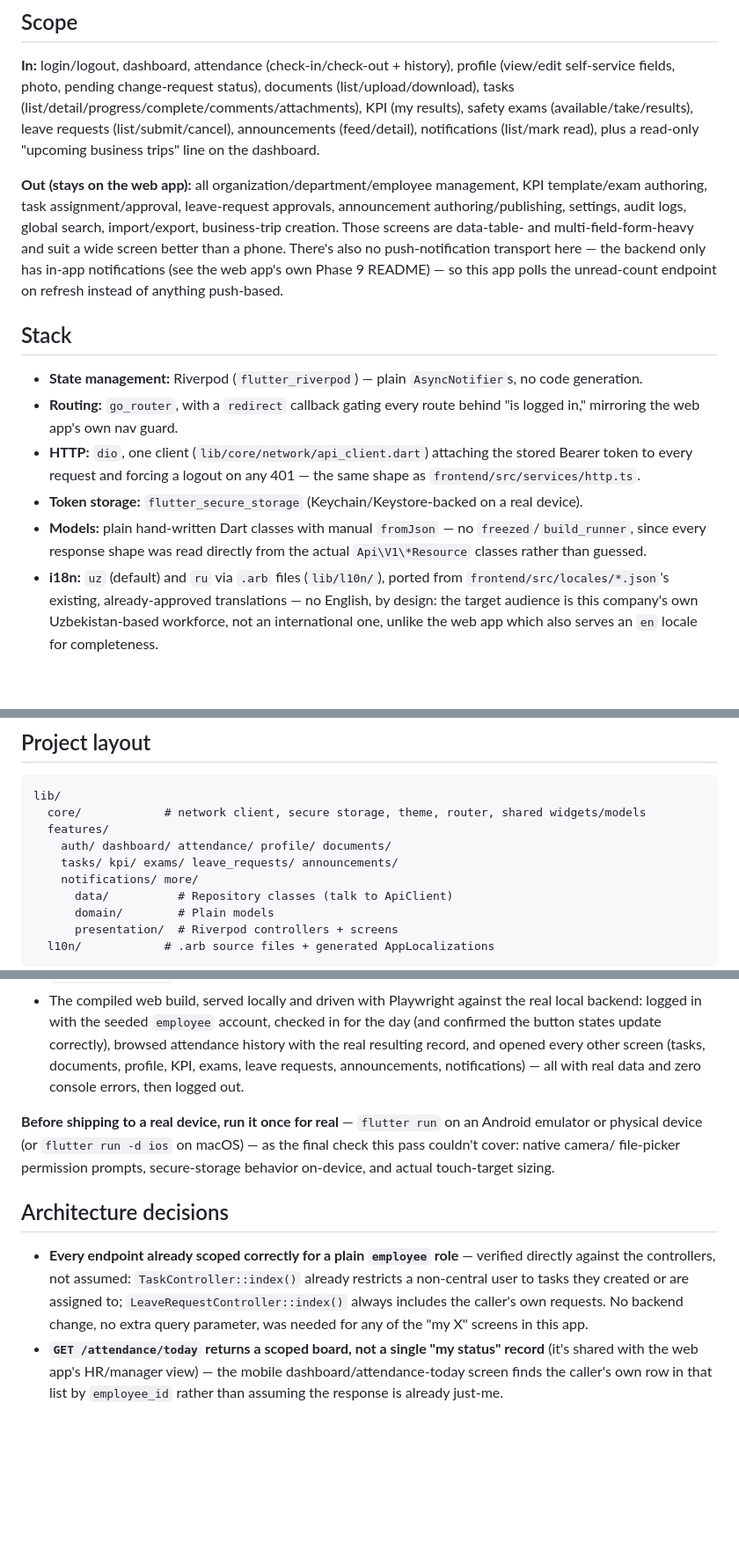
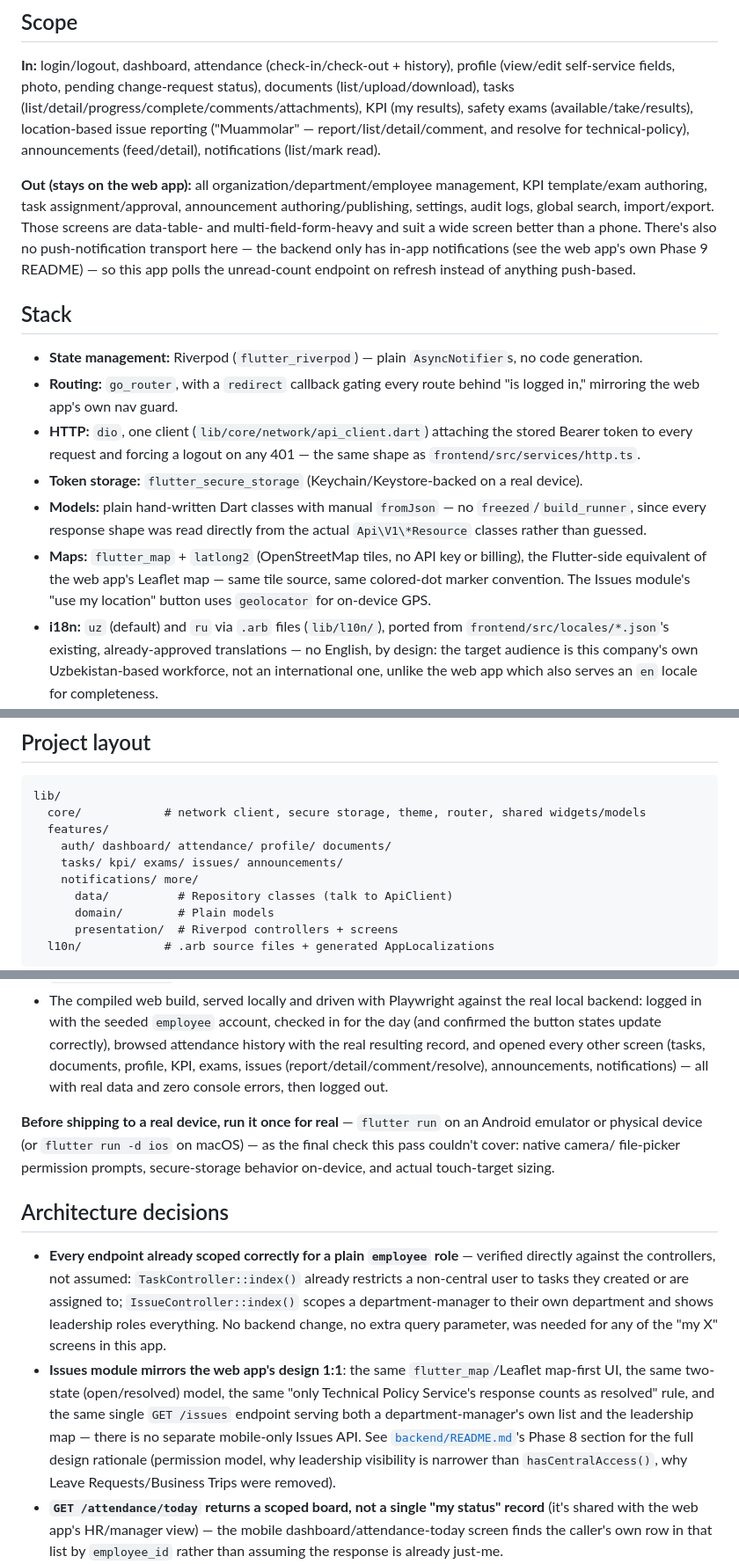
Before and after one commit to jalaliddin/my-urganchtransgaz, a Markdown page: mobile/README.md, 3 parts joined by grey strips. Shown at 88% size. Drawn GitHub-style; blank space fills up the shorter version.

Commit message:
Document the Issues module and Leave Requests/Business Trips removal
Updates root, backend, and mobile READMEs: Phase 8 now describes the
location-based Issues module (permission model, why leadership
visibility is narrower than hasCentralAccess(), the single shared
GET /issues endpoint) in place of the removed Leave Requests/Business
Trips workflow, plus the confirmed no-op finding that department-manager
task assignment already worked without changes.

Co-Authored-By: Claude Sonnet 5 <noreply@anthropic.com>

```diff
--- a/mobile/README.md
+++ b/mobile/README.md
@@ -17,20 +17,20 @@ controllers, not just assumed from the web app's behavior).
 history), profile (view/edit self-service fields, photo, pending
 change-request status), documents (list/upload/download), tasks
 (list/detail/progress/complete/comments/attachments), KPI (my results),
-safety exams (available/take/results), leave requests
-(list/submit/cancel), announcements (feed/detail), notifications
-(list/mark read), plus a read-only "upcoming business trips" line on
-the dashboard.
+safety exams (available/take/results), location-based issue reporting
+("Muammolar" — report/list/detail/comment, and resolve for
+technical-policy), announcements (feed/detail), notifications
+(list/mark read).
 
 **Out (stays on the web app):** all organization/department/employee
 management, KPI template/exam authoring, task assignment/approval,
-leave-request approvals, announcement authoring/publishing, settings,
-audit logs, global search, import/export, business-trip creation. Those
-screens are data-table- and multi-field-form-heavy and suit a wide
-screen better than a phone. There's also no push-notification transport
-here — the backend only has in-app notifications (see the web app's own
-Phase 9 README) — so this app polls the unread-count endpoint on
-refresh instead of anything push-based.
+announcement authoring/publishing, settings, audit logs, global search,
+import/export. Those screens are data-table- and multi-field-form-heavy
+and suit a wide screen better than a phone. There's also no
+push-notification transport here — the backend only has in-app
+notifications (see the web app's own Phase 9 README) — so this app
+polls the unread-count endpoint on refresh instead of anything
+push-based.
 
 ## Stack
 
@@ -48,6 +48,11 @@ refresh instead of anything push-based.
   `fromJson` — no `freezed`/`build_runner`, since every response shape
   was read directly from the actual `Api\V1\*Resource` classes rather
   than guessed.
+- **Maps:** `flutter_map` + `latlong2` (OpenStreetMap tiles, no API key
+  or billing), the Flutter-side equivalent of the web app's Leaflet
+  map — same tile source, same colored-dot marker convention. The
+  Issues module's "use my location" button uses `geolocator` for
+  on-device GPS.
 - **i18n:** `uz` (default) and `ru` via `.arb` files (`lib/l10n/`),
   ported from `frontend/src/locales/*.json`'s existing, already-approved
   translations — no English, by design: the target audience is this
@@ -70,7 +75,7 @@ lib/
   core/            # network client, secure storage, theme, router, shared widgets/models
   features/
     auth/ dashboard/ attendance/ profile/ documents/
-    tasks/ kpi/ exams/ leave_requests/ announcements/
+    tasks/ kpi/ exams/ issues/ announcements/
     notifications/ more/
       data/          # Repository classes (talk to ApiClient)
       domain/        # Plain models
@@ -155,8 +160,9 @@ be produced or run here. What *was* verified for real:
   account, checked in for the day (and confirmed the button states
   update correctly), browsed attendance history with the real resulting
   record, and opened every other screen (tasks, documents, profile,
-  KPI, exams, leave requests, announcements, notifications) — all with
-  real data and zero console errors, then logged out.
+  KPI, exams, issues (report/detail/comment/resolve), announcements,
+  notifications) — all with real data and zero console errors, then
+  logged out.
 
 **Before shipping to a real device, run it once for real** — `flutter
 run` on an Android emulator or physical device (or `flutter run -d ios`
@@ -169,10 +175,20 @@ actual touch-target sizing.
 - **Every endpoint already scoped correctly for a plain `employee`
   role** — verified directly against the controllers, not assumed:
   `TaskController::index()` already restricts a non-central user to
-  tasks they created or are assigned to; `LeaveRequestController::index()`
-  always includes the caller's own requests. No backend change,
-  no extra query parameter, was needed for any of the "my X" screens
-  in this app.
+  tasks they created or are assigned to; `IssueController::index()`
+  scopes a department-manager to their own department and shows
+  leadership roles everything. No backend change, no extra query
+  parameter, was needed for any of the "my X" screens in this app.
+- **Issues module mirrors the web app's design 1:1**: the same
+  `flutter_map`/Leaflet map-first UI, the same two-state
+  (open/resolved) model, the same "only Technical Policy Service's
+  response counts as resolved" rule, and the same single
+  `GET /issues` endpoint serving both a department-manager's own list
+  and the leadership map — there is no separate mobile-only Issues
+  API. See [`backend/README.md`](../backend/README.md)'s Phase 8
+  section for the full design rationale (permission model, why
+  leadership visibility is narrower than `hasCentralAccess()`, why
+  Leave Requests/Business Trips were removed).
 - **`GET /attendance/today` returns a scoped board, not a single "my
   status" record** (it's shared with the web app's HR/manager view) —
   the mobile dashboard/attendance-today screen finds the caller's own
```
Also changed, not shown: README.md (+3 -3 lines), backend/README.md (+11 -14 lines).
